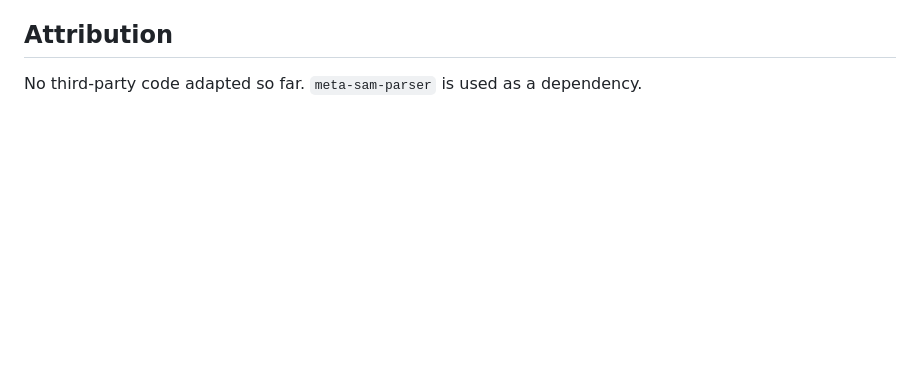
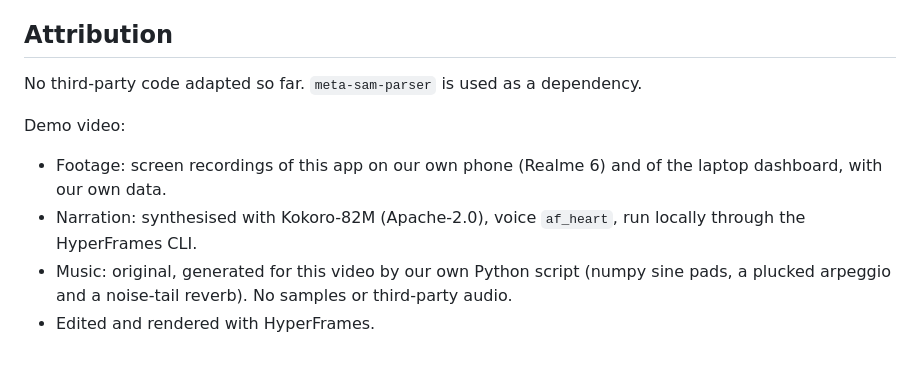
Before and after one commit to satvikydv/reality, a Markdown page: README.md, the part around the change. Rendered like a GitHub page; blank space fills up the shorter version.

Commit message:
credit the demo video's footage, narration (Kokoro-82M, Apache-2.0) and original synthesised music in the README

```diff
--- a/README.md
+++ b/README.md
@@ -199,3 +199,9 @@ Muse Spark 1.3 (Standard mode only), SAM 3.1, Muse Voice Transcribe via the Meta
 ## Attribution
 
 No third-party code adapted so far. `meta-sam-parser` is used as a dependency.
+
+Demo video:
+- Footage: screen recordings of this app on our own phone (Realme 6) and of the laptop dashboard, with our own data.
+- Narration: synthesised with Kokoro-82M (Apache-2.0), voice `af_heart`, run locally through the HyperFrames CLI.
+- Music: original, generated for this video by our own Python script (numpy sine pads, a plucked arpeggio and a noise-tail reverb). No samples or third-party audio.
+- Edited and rendered with HyperFrames.
```
